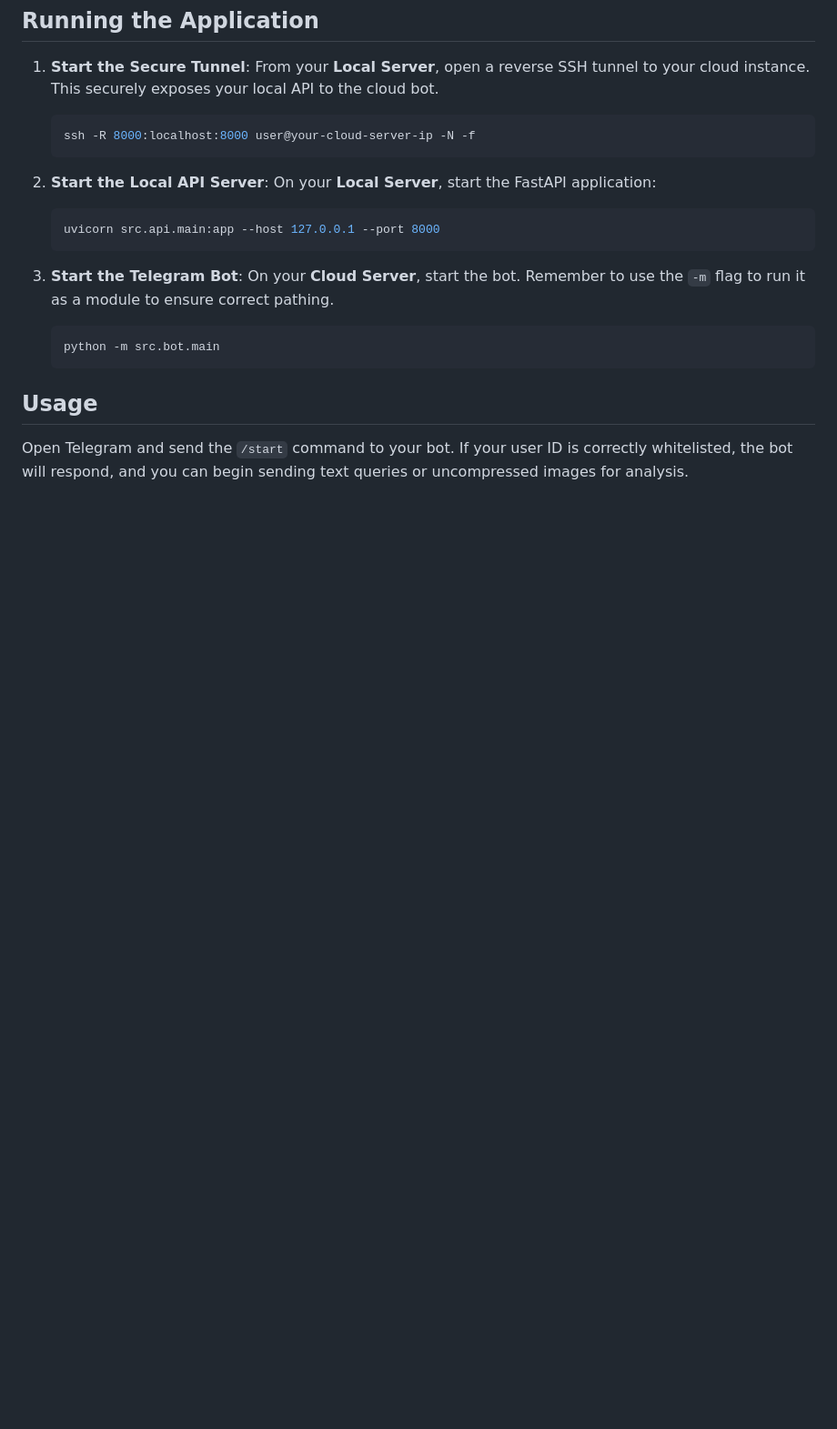
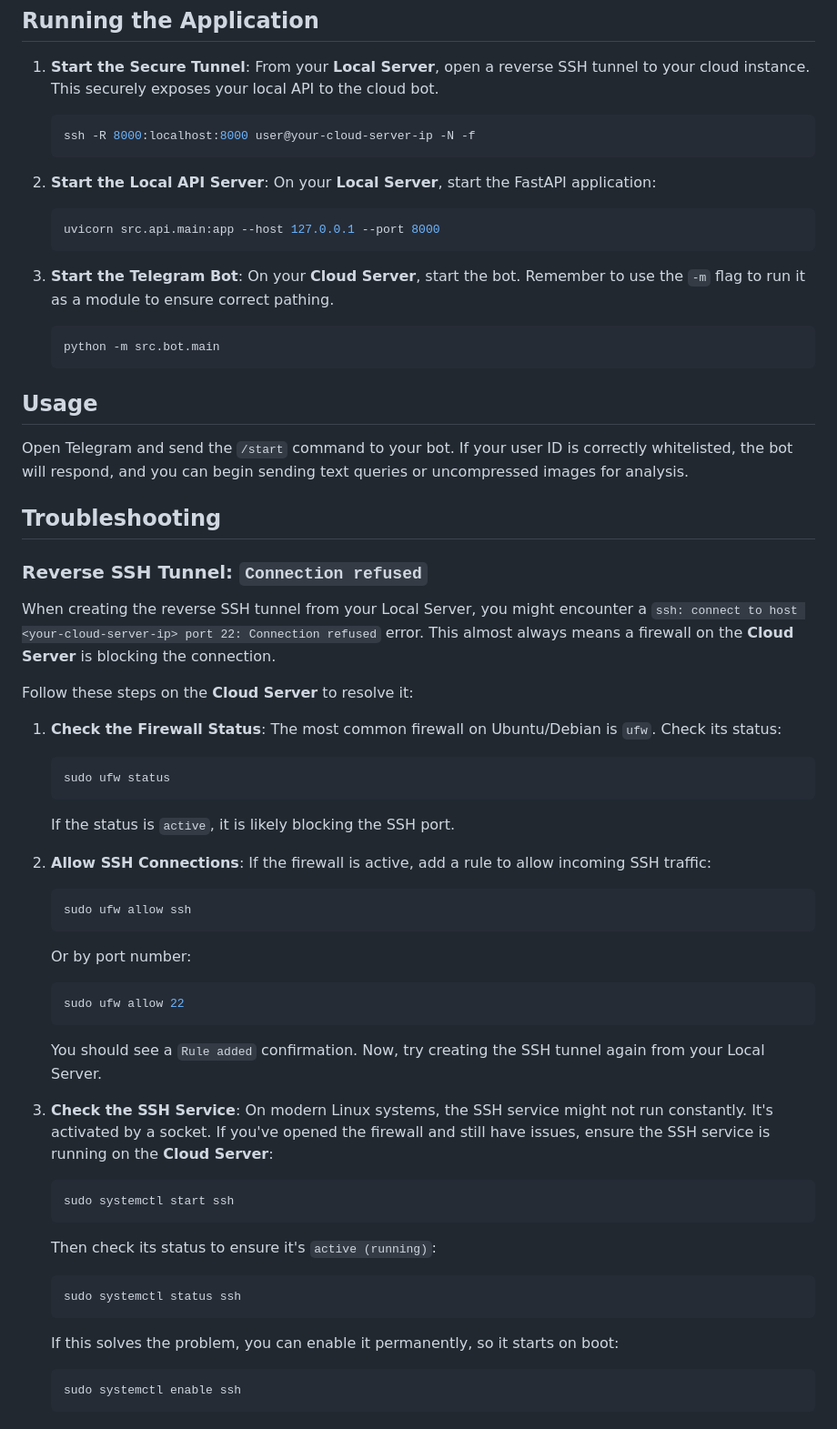
Before and after one commit to lexandree/roentgen-for-docs, a Markdown page: README.md, the part around the change. Shown at 91% size. GitHub-like rendering; blank space fills up the shorter version.

Commit message:
docs(readme): Add SSH tunnel troubleshooting guide

````diff
--- a/README.md
+++ b/README.md
@@ -107,3 +107,43 @@ This machine runs the Telegram bot and forwards requests to your local server. A
 ## Usage
 
 Open Telegram and send the `/start` command to your bot. If your user ID is correctly whitelisted, the bot will respond, and you can begin sending text queries or uncompressed images for analysis.
+
+## Troubleshooting
+
+### Reverse SSH Tunnel: `Connection refused`
+
+When creating the reverse SSH tunnel from your Local Server, you might encounter a `ssh: connect to host <your-cloud-server-ip> port 22: Connection refused` error. This almost always means a firewall on the **Cloud Server** is blocking the connection.
+
+Follow these steps on the **Cloud Server** to resolve it:
+
+1.  **Check the Firewall Status**:
+    The most common firewall on Ubuntu/Debian is `ufw`. Check its status:
+    ```bash
+    sudo ufw status
+    ```
+    If the status is `active`, it is likely blocking the SSH port.
+
+2.  **Allow SSH Connections**:
+    If the firewall is active, add a rule to allow incoming SSH traffic:
+    ```bash
+    sudo ufw allow ssh
+    ```
+    Or by port number:
+    ```bash
+    sudo ufw allow 22
+    ```
+    You should see a `Rule added` confirmation. Now, try creating the SSH tunnel again from your Local Server.
+
+3.  **Check the SSH Service**:
+    On modern Linux systems, the SSH service might not run constantly. It's activated by a socket. If you've opened the firewall and still have issues, ensure the SSH service is running on the **Cloud Server**:
+    ```bash
+    sudo systemctl start ssh
+    ```
+    Then check its status to ensure it's `active (running)`:
+    ```bash
+    sudo systemctl status ssh
+    ```
+    If this solves the problem, you can enable it permanently, so it starts on boot:
+    ```bash
+    sudo systemctl enable ssh
+    ```
````
